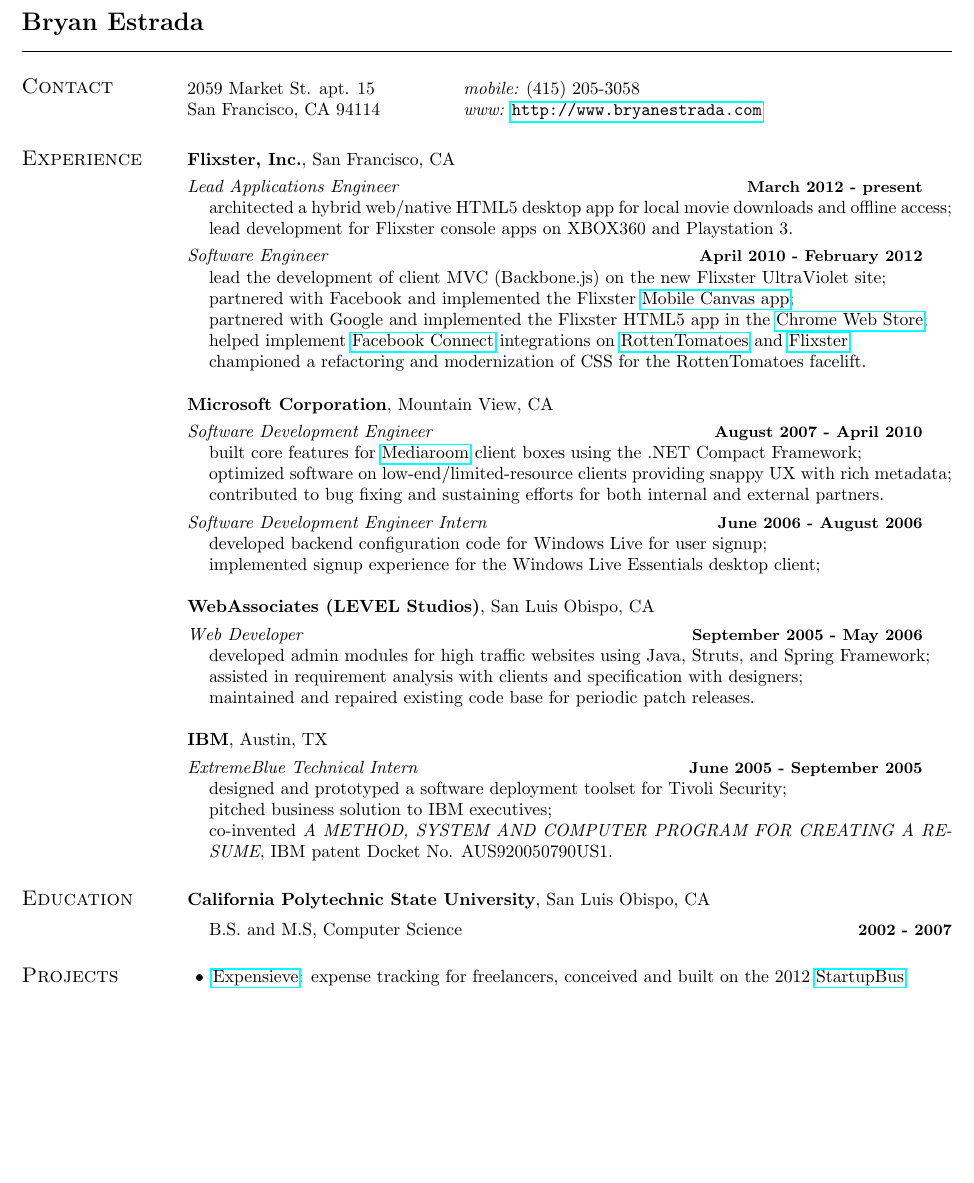
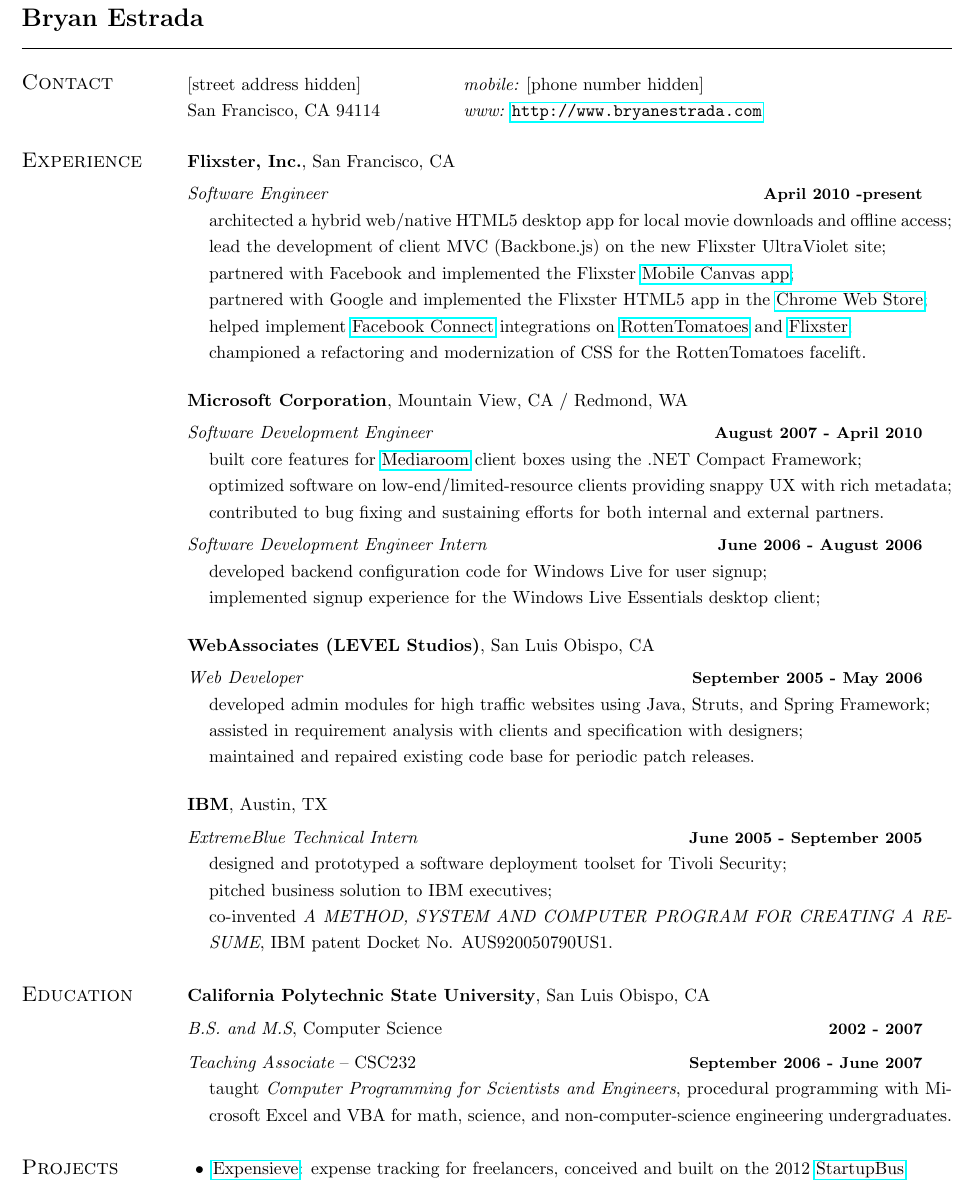
Before and after one commit to bestrada/bestrada.github.com, a LaTeX CV (resume/resume.tex): part of the page before the commit and part of page 1 of 2 after it, cut so that both start at the same text, the shorter picture padded with empty space. Compiled offline with pdfLaTeX.

Commit message:
more updates, hide contact info

```diff
--- a/resume/resume.tex
+++ b/resume/resume.tex
@@ -1,6 +1,8 @@
 \documentclass[margin,line]{res}
-\usepackage{fullpage}
+\usepackage[cm]{fullpage}
 \usepackage{hyperref}
+\usepackage{setspace}
+\onehalfspace
 \pagestyle{empty}
 
 \oddsidemargin -.5in
@@ -34,7 +36,7 @@
 \section{\sc \large Contact}
 \vspace{.05in}
 \begin{tabular}{@{}p{2in}p{4in}}
-2059 Market St. apt. 15    & {\it mobile:} (415) 205-3058 \\
+[street address hidden]    & {\it mobile:} [phone number hidden] \\
 San Francisco, CA 94114    & {\it www:} \url{http://www.bryanestrada.com} \\
 \end{tabular}
 
@@ -43,15 +45,9 @@
 {\bf Flixster, Inc.}, San Francisco, CA
 
 \vspace{-.3cm}
-{\em Lead Applications Engineer} \hfill {\small \bf March 2012 - present}
+{\em Software Engineer} \hfill {\small \bf April 2010 -present}
 \begin{list1}
 \item[] architected a hybrid web/native HTML5 desktop app for local movie downloads and offline access;
-\item[] lead development for Flixster console apps on XBOX360 and Playstation 3.
-\end{list1}
-
-\vspace{-.3cm}
-{\em Software Engineer} \hfill {\small \bf April 2010 - February 2012}
-\begin{list1}
 \item[] lead the development of client MVC (Backbone.js) on the new Flixster UltraViolet site;
 \item[] partnered with Facebook and implemented the Flixster \href{http://www.facebookmobileweb.com/showcase/}{Mobile Canvas app};
 \item[] partnered with Google and implemented the Flixster HTML5 app in the \href{https://chrome.google.com/webstore/detail/hgbpjlnkjhllfgfdmieompodgaefjcfh}{Chrome Web Store};
@@ -59,7 +55,7 @@
 \item[] championed a refactoring and modernization of CSS for the RottenTomatoes facelift.
 \end{list1}
 
-{\bf Microsoft Corporation}, Mountain View, CA
+{\bf Microsoft Corporation}, Mountain View, CA / Redmond, WA
 
 \vspace{-.3cm}
 {\em Software Development Engineer} \hfill {\small \bf August 2007 - April 2010}
@@ -97,10 +93,18 @@
 \end{list1}
 
 \section{\sc \large Education}
-{\bf California Polytechnic State University}, San Luis Obispo, CA\\
-\vspace*{-.1in}
+{\bf California Polytechnic State University}, San Luis Obispo, CA
+
+\vspace{-.3cm}
+{\em B.S. and M.S}, Computer Science \hfill {\small \bf 2002 - 2007}
 \begin{list1}
-\item[] B.S. and M.S, Computer Science \hfill {\small \bf 2002 - 2007}
+\item[]
+\end{list1}
+
+\vspace{-0.8cm}
+{\em Teaching Associate} -- CSC232 \hfill {\small \bf September 2006 - June 2007}
+\begin{list1}
+\item[] taught {\em Computer Programming for Scientists and Engineers}, procedural programming with Microsoft Excel and VBA for math, science, and non-computer-science engineering undergraduates.
 \end{list1}
 
 \section{\sc \large Projects}
```
